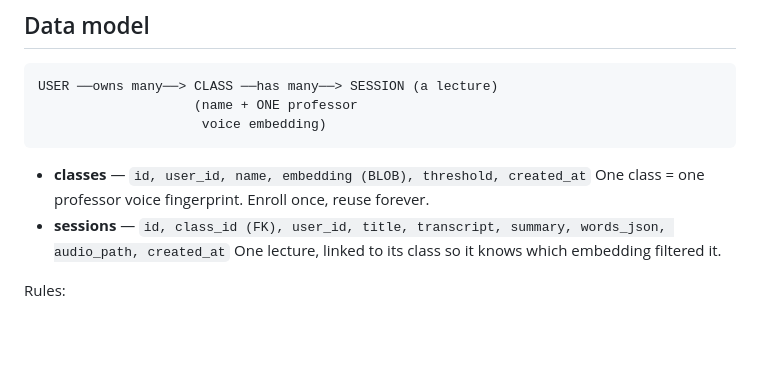
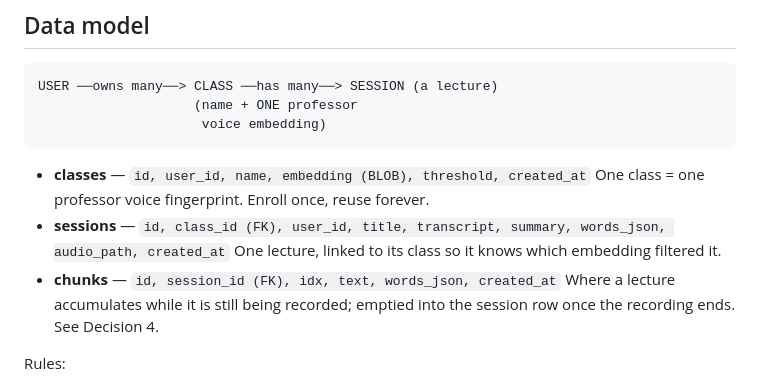
Before and after one commit to codereyinish/ClassRec, a Markdown page: docs/architecture-database.md, the part around one of its changes. GitHub-like rendering; blank space fills up the shorter version.

```diff
--- a/docs/architecture-database.md
+++ b/docs/architecture-database.md
@@ -22,6 +22,9 @@ USER ──owns many──> CLASS ──has many──> SESSION (a lecture)
 - **sessions** — `id, class_id (FK), user_id, title, transcript, summary,
   words_json, audio_path, created_at`
   One lecture, linked to its class so it knows which embedding filtered it.
+- **chunks** — `id, session_id (FK), idx, text, words_json, created_at`
+  Where a lecture accumulates while it is still being recorded; emptied into the
+  session row once the recording ends. See Decision 4.
 
 Rules:
 - Sessions are capped at **7 per user** (rolling — keep newest 7, evict oldest).
```
Also changed, not shown: other parts of docs/architecture-database.md (+76 -0 lines).
